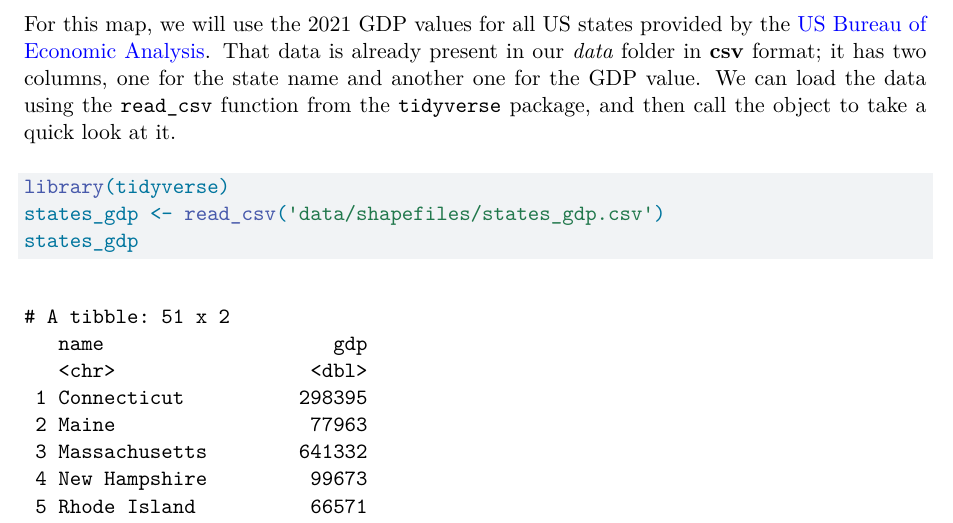
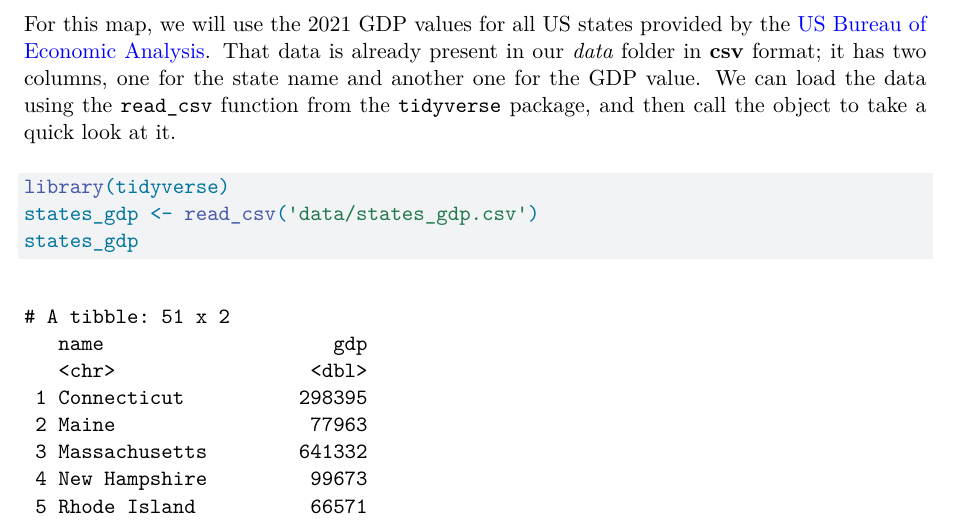
Before and after one commit to Rilquer/gcdi-mapping-user-group, a Quarto document (tutorials/01_intro_vector_R.qmd): part of page 4 of 9, cut so that both start at the same text. Rendered offline with R 4.5, knitr and Pandoc in place of Quarto, then LaTeX, with nearby package versions.

Commit message:
Moving files

````diff
--- a/tutorials/01_intro_vector_R.qmd
+++ b/tutorials/01_intro_vector_R.qmd
@@ -80,7 +80,7 @@ For this map, we will use the 2021 GDP values for all US states provided by the
 
 ```{r, warning=FALSE, message=FALSE}
 library(tidyverse)
-states_gdp <- read_csv('data/shapefiles/states_gdp.csv')
+states_gdp <- read_csv('data/states_gdp.csv')
 states_gdp
 ```
 
````
Also changed, not shown: tutorials/01_intro_vector_R.md, tutorials/data/states_gdp.csv (renamed from tutorials/data/shapefiles/states_gdp.csv).
